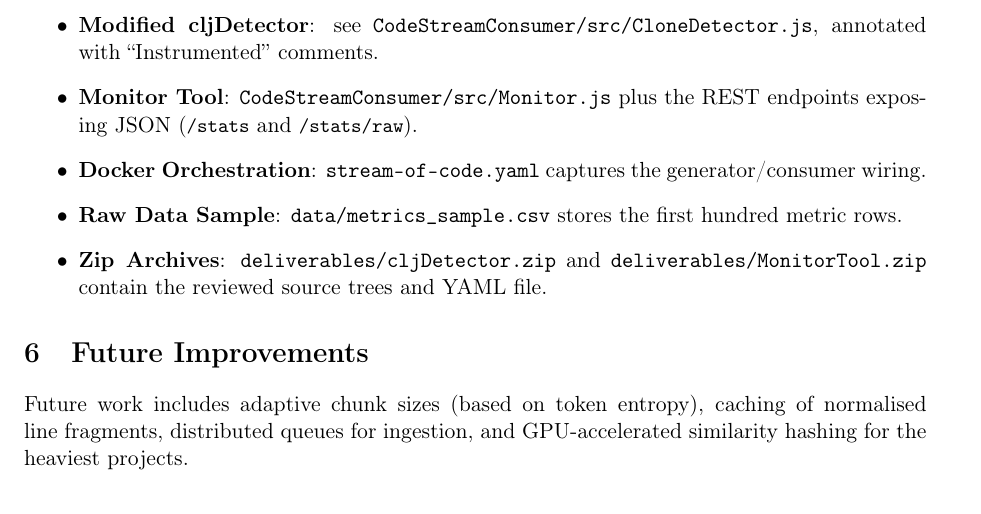
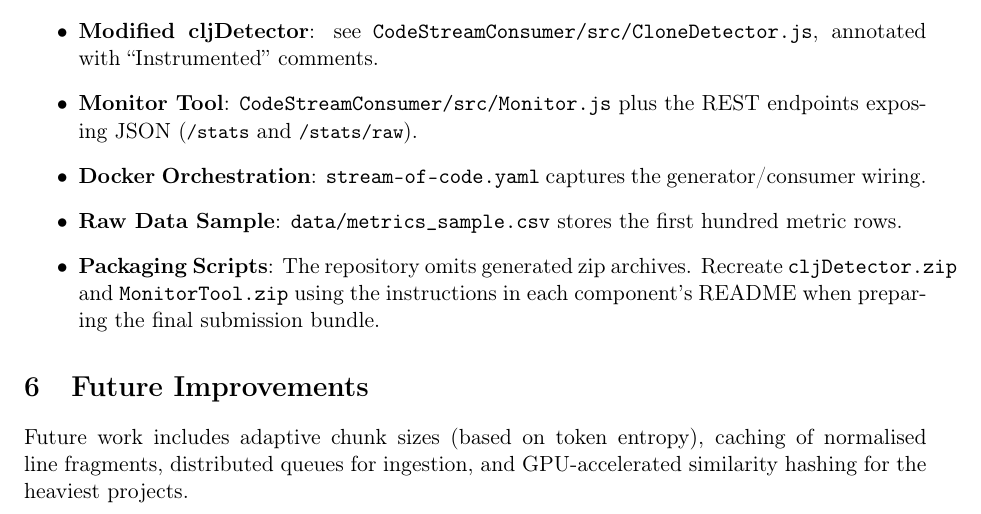
Before and after one commit to surya-gujja/bigDataPro, a LaTeX paper (qualitas_report.tex): part of page 4 of 4, cut so that both start at the same text. Compiled offline with pdfLaTeX.

Commit message:
Document packaging steps after removing zip archives

```diff
--- a/qualitas_report.tex
+++ b/qualitas_report.tex
@@ -199,8 +199,9 @@ clear.
         wiring.
   \item \textbf{Raw Data Sample}: \texttt{data/metrics\_sample.csv} stores the first hundred metric
         rows.
-  \item \textbf{Zip Archives}: \texttt{deliverables/cljDetector.zip} and
-        \texttt{deliverables/MonitorTool.zip} contain the reviewed source trees and YAML file.
+  \item \textbf{Packaging Scripts}: The repository omits generated zip archives. Recreate
+        \texttt{cljDetector.zip} and \texttt{MonitorTool.zip} using the instructions in each
+        component's README when preparing the final submission bundle.
 \end{itemize}
 
 \section{Future Improvements}
```
Also changed, not shown: answers.md (+3 -2 lines), CodeStreamConsumer/README.md, MonitorTool/README.md, README.md, 2 other files.
